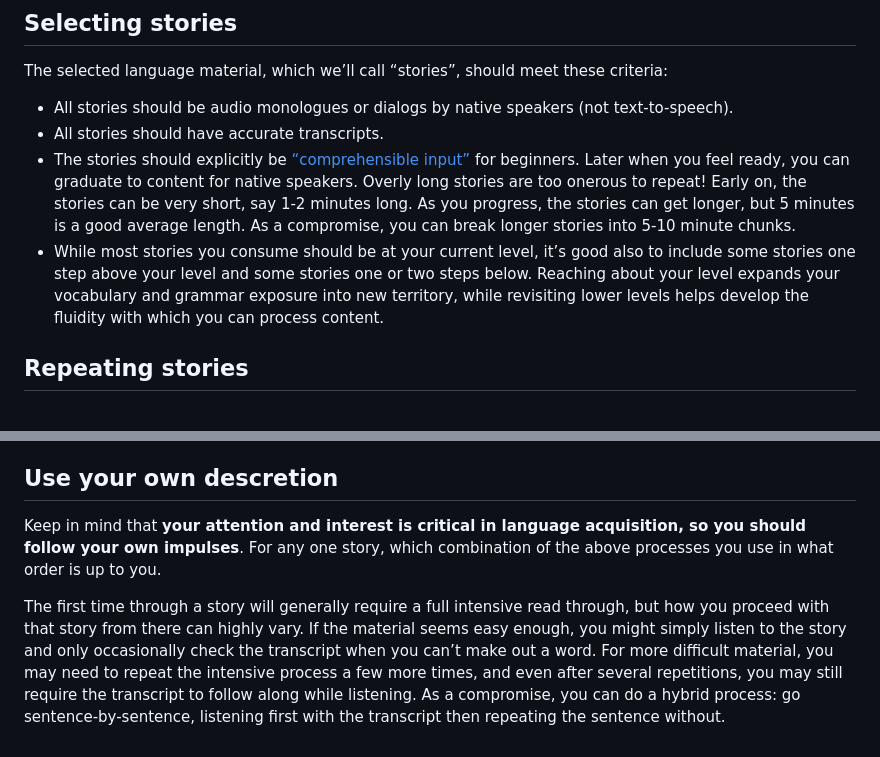
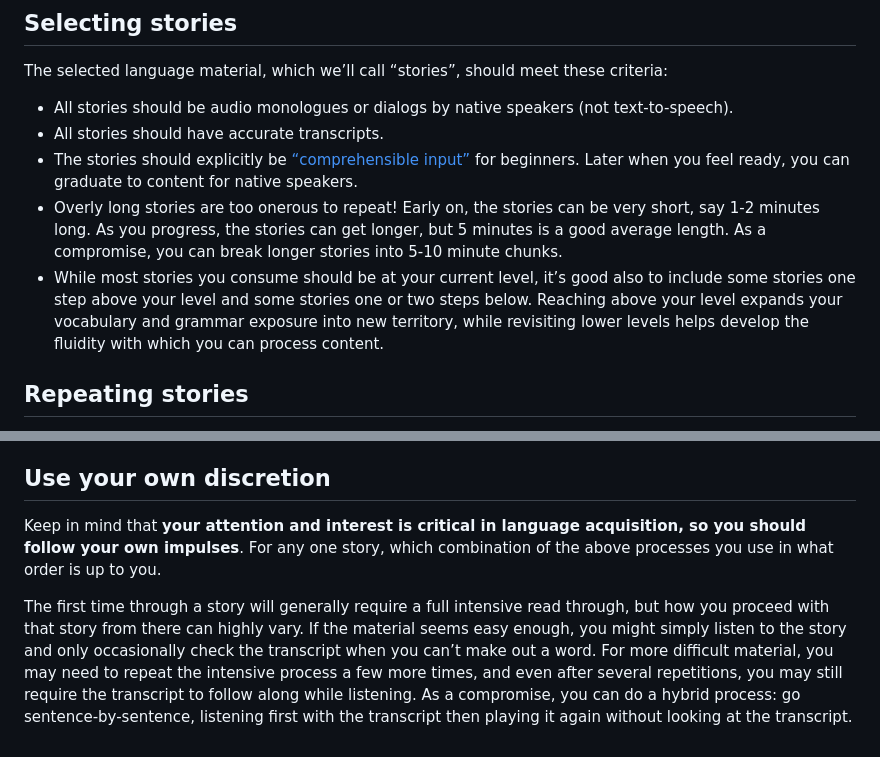
Before and after one commit to BrianWill/japanese_vocab, a Markdown page: input.md, 2 parts joined by grey strips. Drawn GitHub-style.

```diff
--- a/input.md
+++ b/input.md
@@ -27,8 +27,8 @@ The selected language material, which we’ll call “stories”, should meet th
 - All stories should be audio monologues or dialogs by native speakers (not text-to-speech).
 - All stories should have accurate transcripts.
 - The stories should explicitly be [“comprehensible input”](https://ellevationeducation.com/blog/teaching-comprehensible-input-definition-examples) for beginners. Later when you feel ready, you can graduate to content for native speakers.
-Overly long stories are too onerous to repeat! Early on, the stories can be very short, say 1-2 minutes long. As you progress, the stories can get longer, but 5 minutes is a good average length. As a compromise, you can break longer stories into 5-10 minute chunks.
-- While most stories you consume should be at your current level, it’s good also to include some stories one step above your level and some stories one or two steps below. Reaching about your level expands your vocabulary and grammar exposure into new territory, while revisiting lower levels helps develop the fluidity with which you can process content.
+- Overly long stories are too onerous to repeat! Early on, the stories can be very short, say 1-2 minutes long. As you progress, the stories can get longer, but 5 minutes is a good average length. As a compromise, you can break longer stories into 5-10 minute chunks.
+- While most stories you consume should be at your current level, it’s good also to include some stories one step above your level and some stories one or two steps below. Reaching above your level expands your vocabulary and grammar exposure into new territory, while revisiting lower levels helps develop the fluidity with which you can process content.
 
 ## Repeating stories
 
@@ -46,8 +46,8 @@ There are at least five ways to go through a story:
 - **Practice reading and pronunciation by reading the text aloud**. After reading a line, you may want to play the audio to check your pronunciation.
 - **Drilling the words and vocabulary**. This gives you more focus time on the individual words and characters. Be aware, though, that once you’ve drilled a word or kanji a dozen times or more, drilling it further has greatly diminishing returns, so you should drop it from your drill set. Drilling helps make words and kanji *familiar* to you, but full acquisition only comes through repeated exposures in a meaningful context.
 
-## Use your own descretion
+## Use your own discretion
 
 Keep in mind that **your attention and interest is critical in language acquisition, so you should follow your own impulses**. For any one story, which combination of the above processes you use in what order is up to you.
 
-The first time through a story will generally require a full intensive read through, but how you proceed with that story from there can highly vary. If the material seems easy enough, you might simply listen to the story and only occasionally check the transcript when you can’t make out a word. For more difficult material, you may need to repeat the intensive process a few more times, and even after several repetitions, you may still require the transcript to follow along while listening. As a compromise, you can do a hybrid process: go sentence-by-sentence, listening first with the transcript then repeating the sentence without.
+The first time through a story will generally require a full intensive read through, but how you proceed with that story from there can highly vary. If the material seems easy enough, you might simply listen to the story and only occasionally check the transcript when you can’t make out a word. For more difficult material, you may need to repeat the intensive process a few more times, and even after several repetitions, you may still require the transcript to follow along while listening. As a compromise, you can do a hybrid process: go sentence-by-sentence, listening first with the transcript then playing it again without looking at the transcript.
```
Also changed, not shown: other parts of input.md (+1 -1 lines).
